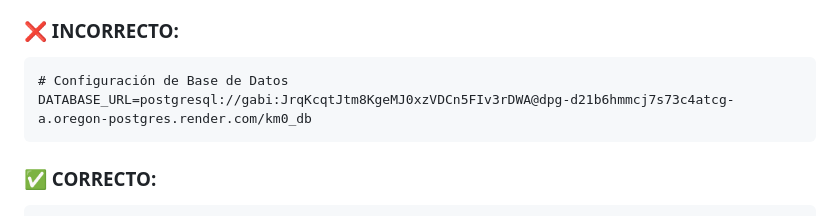
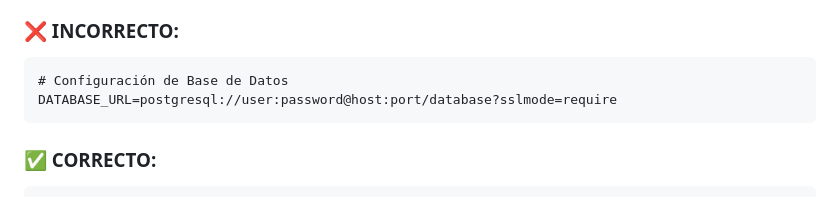
Before and after one commit to gabyballester/km0-back-nest-ts, a Markdown page: docs/SECURITY_BEST_PRACTICES.md, the part around the change. Drawn GitHub-style.

Commit message:
security: final cleanup of credentials in documentation

````diff
--- a/docs/SECURITY_BEST_PRACTICES.md
+++ b/docs/SECURITY_BEST_PRACTICES.md
@@ -114,7 +114,7 @@ api_key.*=.*[a-zA-Z0-9]{8,}
 
 ```markdown
 # Configuración de Base de Datos
-DATABASE_URL=postgresql://gabi:JrqKcqtJtm8KgeMJ0xzVDCn5FIv3rDWA@dpg-d21b6hmmcj7s73c4atcg-a.oregon-postgres.render.com/km0_db
+DATABASE_URL=postgresql://user:password@host:port/database?sslmode=require
 ```
 
 ### **✅ CORRECTO:**
````
